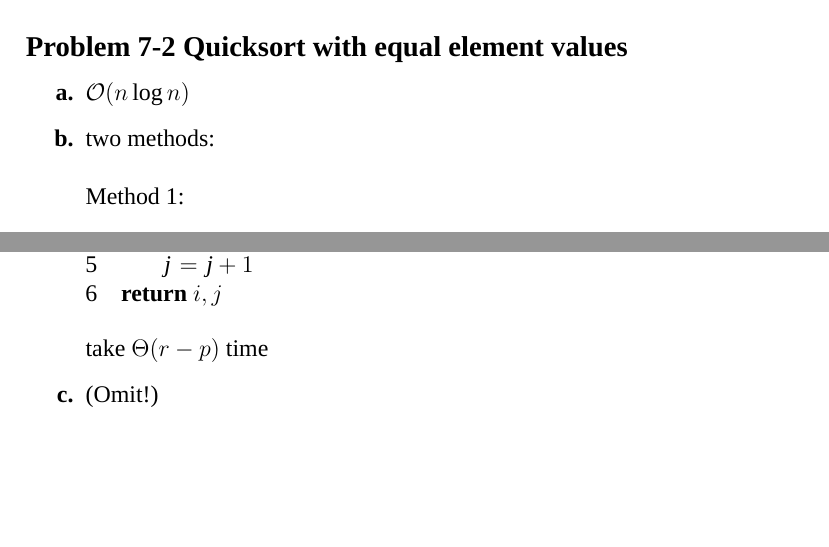
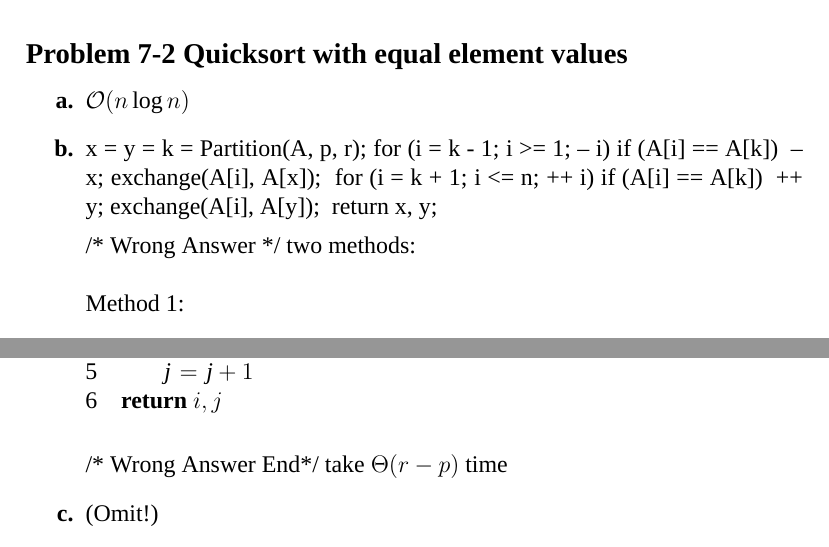
Before and after one commit to yinyanghu/CLRS-Solutions, a LaTeX document (CLRS.tex, which reads chapter7/7_2.tex): two parts of pages 19 and 20 of 70, joined at a grey line, cut so that both start at the same text, the shorter picture padded with empty space. Compiled offline with XeLaTeX; a missing font is replaced by an installed copy or a similar font.

Commit message:
correct some error!

```diff
--- a/chapter7/7_2.tex
+++ b/chapter7/7_2.tex
@@ -1,7 +1,23 @@
 \subsection*{Problem 7-2 Quicksort with equal element values}
 \begin{enumerate}
 	\item	$\mathcal{O}(n \log n)$
-	\item	two methods: \\ \\
+	\item	x = y = k = Partition(A, p, r);
+		for (i = k - 1; i >= 1; -- i)
+			if (A[i] == A[k])
+			{
+				-- x;
+				exchange(A[i], A[x]);
+			}
+		for (i = k + 1; i <= n; ++ i)
+			if (A[i] == A[k])
+			{
+				++ y;
+				exchange(A[i], A[y]);
+			}
+		return x, y;
+
+		/* Wrong Answer */
+		two methods: \\ \\
 		Method 1:
 		\begin{codebox}
 		\Procname{$\proc{Partition'}(A, p, r)$}
@@ -39,6 +55,7 @@
 			\End
 		\li	\Return $i, j$
 		\end{codebox}
+		/* Wrong Answer End*/
 		take $\Theta(r - p)$ time
 	\item	(Omit!)
 	\item	因为 $\proc{Quicksort'}$的比较次数一定少于$\proc{Quicksort}$，运行时间仍然为$\mathcal{O}(n \log n)$
```
Also changed, not shown: chapter22/22_2.tex (+1 -1 lines).
